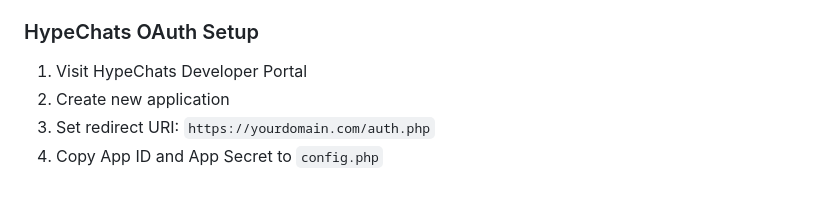
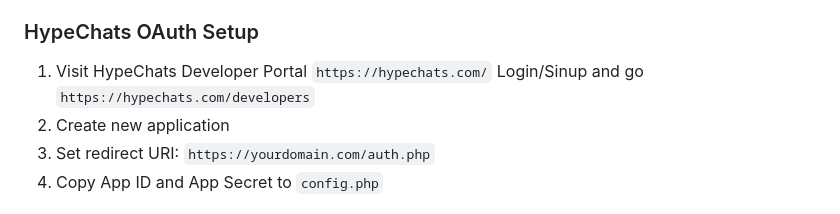
Before and after one commit to david0154/hyls, a Markdown page: README.md, the part around the change. GitHub-like rendering.

```diff
--- a/README.md
+++ b/README.md
@@ -135,7 +135,7 @@ After installation, the install.php file should be deleted or moved for security
 
 ### HypeChats OAuth Setup
 
-1. Visit HypeChats Developer Portal
+1. Visit HypeChats Developer Portal  `https://hypechats.com/` Login/Sinup and go `https://hypechats.com/developers`
 2. Create new application
 3. Set redirect URI: `https://yourdomain.com/auth.php`
 4. Copy App ID and App Secret to `config.php`
```
